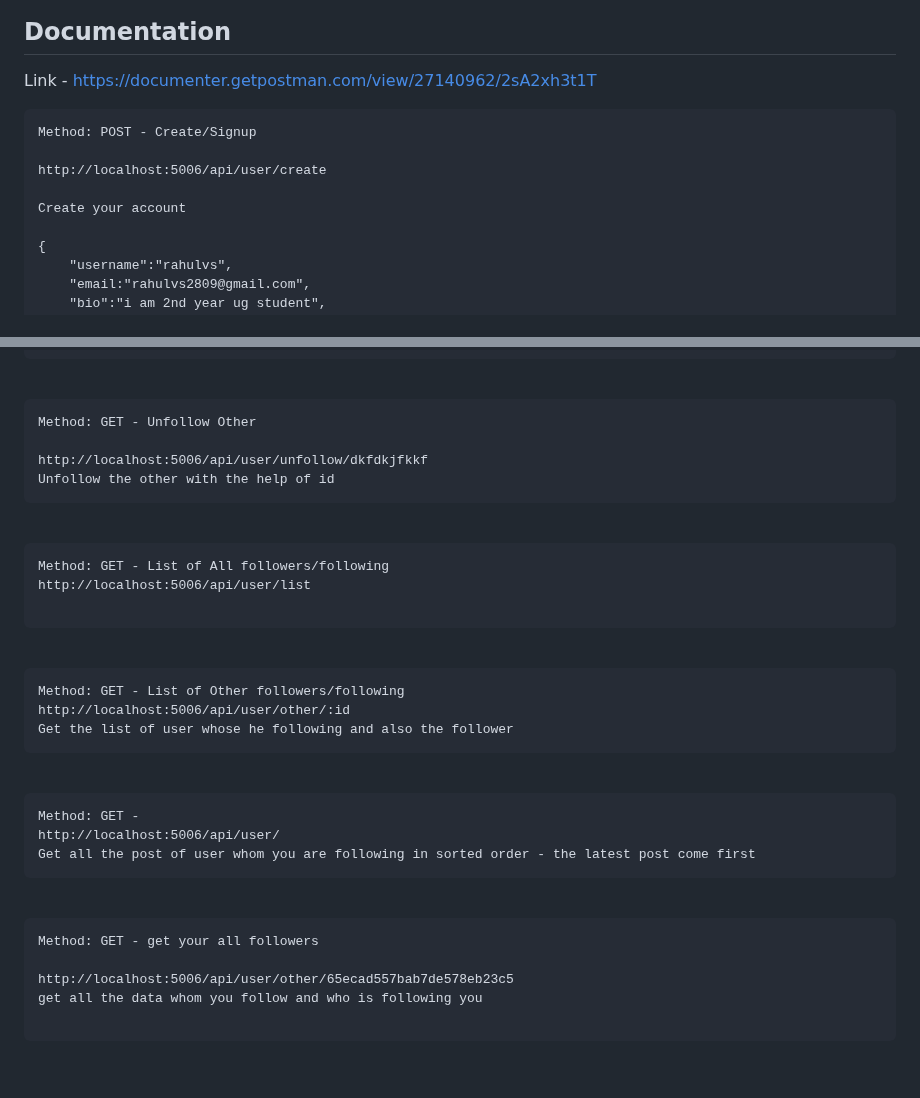
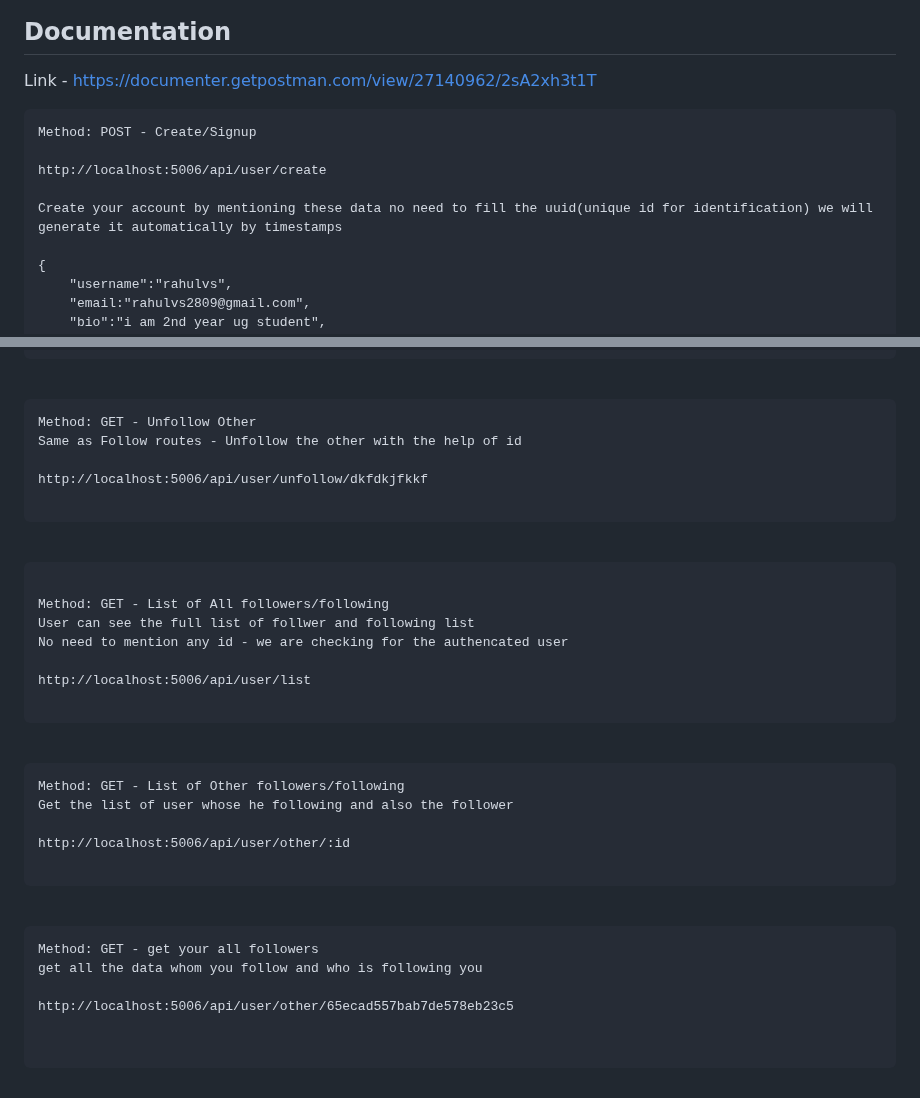
Before and after one commit to manzil-infinity180/Social-feed-Application, a Markdown page: README.md, 2 parts joined by grey strips. GitHub-like rendering.

````diff
--- a/README.md
+++ b/README.md
@@ -30,12 +30,13 @@ DATABASE=mongodb+srv://testUsename:<PASSWORD>@cluster0.jhs3v7u.mongodb.net/?retr
 
 ## Documentation
 Link - https://documenter.getpostman.com/view/27140962/2sA2xh3t1T
+
 ```
 Method: POST - Create/Signup
 
 http://localhost:5006/api/user/create
 
-Create your account
+Create your account by mentioning these data no need to fill the uuid(unique id for identification) we will generate it automatically by timestamps
 
 {
     "username":"rahulvs",
@@ -169,15 +184,20 @@ Follow the Other by their id
 
 ```
 Method: GET - Unfollow Other
+Same as Follow routes - Unfollow the other with the help of id
 
 http://localhost:5006/api/user/unfollow/dkfdkjfkkf
-Unfollow the other with the help of id
+
 ```
 
 <br>
 
 ```
+
 Method: GET - List of All followers/following
+User can see the full list of follwer and following list
+No need to mention any id - we are checking for the authencated user
+
 http://localhost:5006/api/user/list
 
 ```
@@ -187,17 +207,10 @@ http://localhost:5006/api/user/list
 
 ```
 Method: GET - List of Other followers/following
+Get the list of user whose he following and also the follower
+
 http://localhost:5006/api/user/other/:id
-Get the list of user whose he following and also the follower
-```
 
-
-<br>
-
-```
-Method: GET -
-http://localhost:5006/api/user/
-Get all the post of user whom you are following in sorted order - the latest post come first
 ```
 
 <br>
@@ -205,8 +218,9 @@ Get all the post of user whom you are following in sorted order - the latest pos
 
 ```
 Method: GET - get your all followers
+get all the data whom you follow and who is following you
 
 http://localhost:5006/api/user/other/65ecad557bab7de578eb23c5
-get all the data whom you follow and who is following you
+
 
 ```
````
Also changed, not shown: other parts of README.md (+22 -8 lines).
